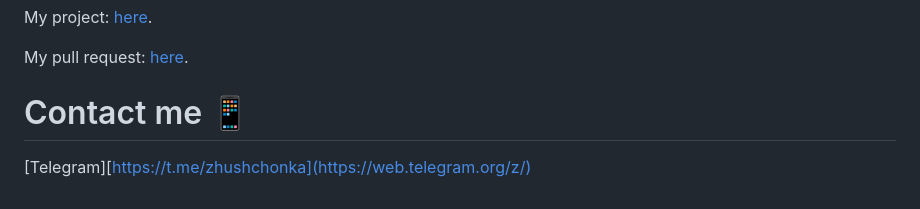
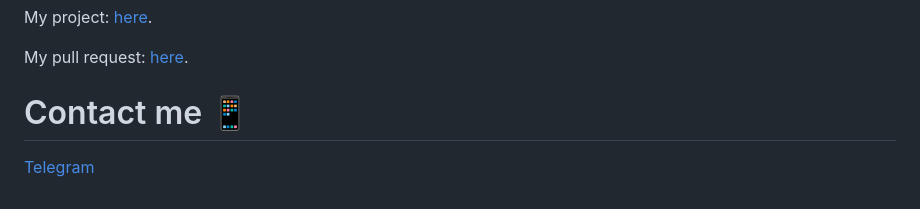
Before and after one commit to yabluko/Robak.LNU.Job-Portal, a Markdown page: README.md, the part around the change. GitHub-like rendering.

```diff
--- a/README.md
+++ b/README.md
@@ -106,4 +106,4 @@ My pull request: [here](https://github.com/yabluko/Robak.LNU.Job-Portal/pull/1).
 
  # Contact me 📱
 
- [Telegram][https://t.me/zhushchonka](https://web.telegram.org/z/)
+ [Telegram](https://t.me/zhushchonka)
```
